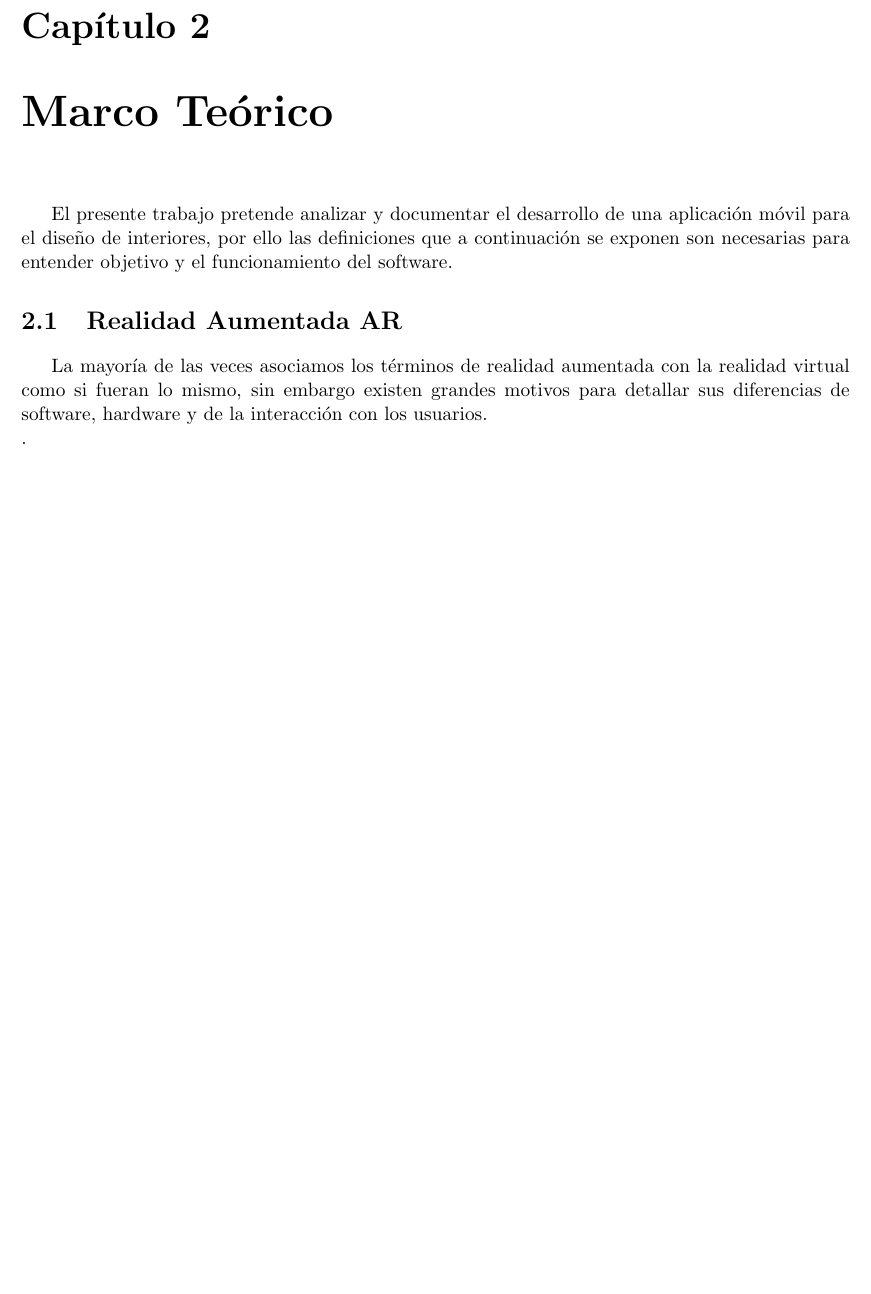
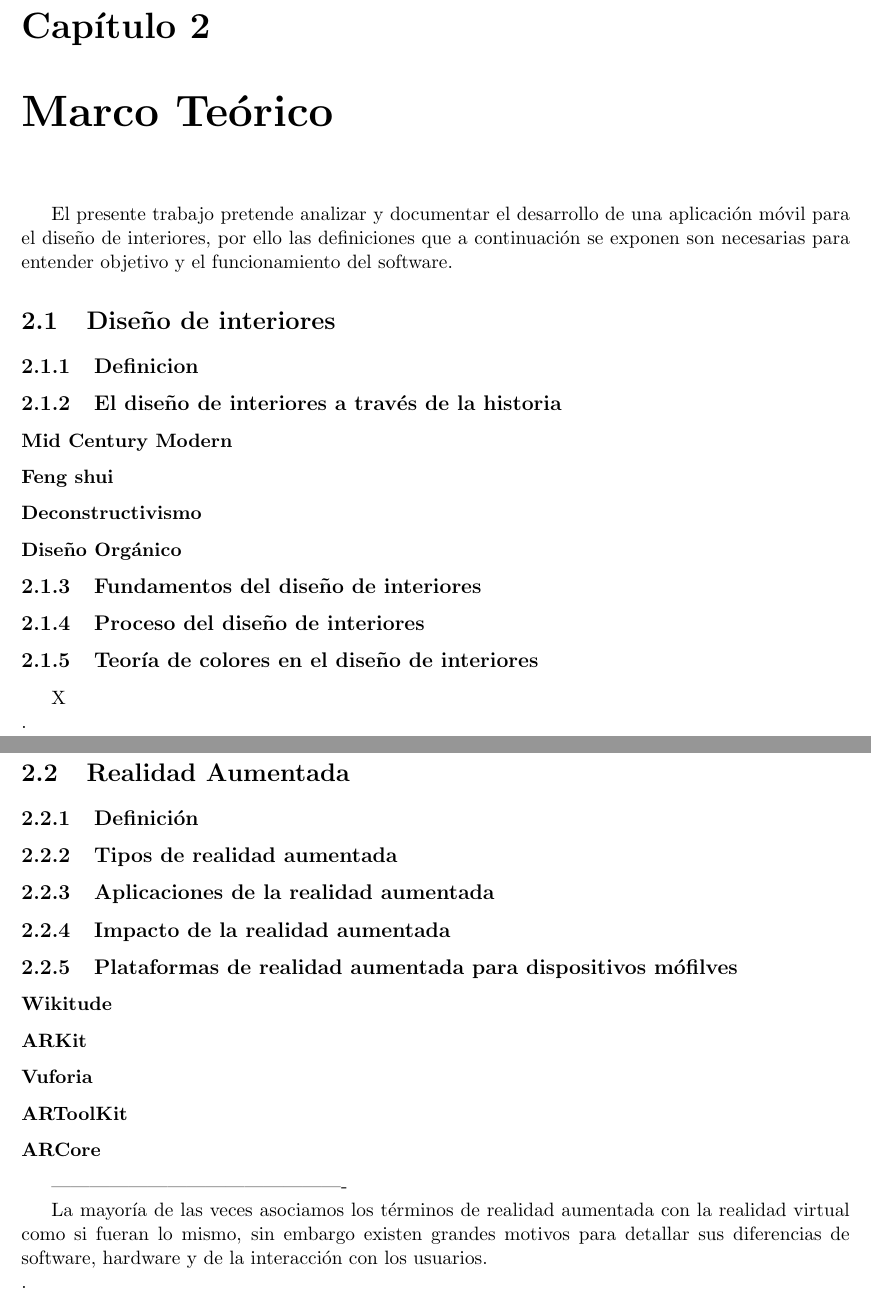
Before and after one commit to Steven0110/TT2018-A002, a LaTeX document (TT2018-A002/TT2018-A002.tex, which reads TT2018-A002/marcoTeorico/secciones/disenoInteriores.tex, TT2018-A002/marcoTeorico/secciones/realidadAumentada.tex): part of page 9 of 11 before the commit and two parts of pages 9 and 10 of 12 after it, the two joined at a grey line, cut so that both start at the same text, the shorter picture padded with empty space. Compiled offline with pdfLaTeX.

Commit message:
Mas secciones agregadas al marco teórico

```diff
--- a/TT2018-A002/marcoTeorico/secciones/disenoInteriores.tex
+++ b/TT2018-A002/marcoTeorico/secciones/disenoInteriores.tex
@@ -1,5 +1,13 @@
 \section{Diseño de interiores}
 \subsection{Definicion}
+
+\subsection{El diseño de interiores a través de la historia}
+
+\subsubsection{Mid Century Modern}
+\subsubsection{Feng shui}
+\subsubsection{Deconstructivismo}
+\subsubsection{Diseño Orgánico}
+
 \subsection{Fundamentos del diseño de interiores}
 
 \subsection{Proceso del diseño de interiores}
--- a/TT2018-A002/marcoTeorico/secciones/realidadAumentada.tex
+++ b/TT2018-A002/marcoTeorico/secciones/realidadAumentada.tex
@@ -1,4 +1,19 @@
-\section{Realidad Aumentada AR}
+\section{Realidad Aumentada}
+
+\subsection{Definición}
+\subsection{Tipos de realidad aumentada}
+\subsection{Aplicaciones de la realidad aumentada}
+\subsection{Impacto de la realidad aumentada}
+\subsection{Plataformas de realidad aumentada para dispositivos mófilves}
+
+\subsubsection{Wikitude}
+\subsubsection{ARKit}
+\subsubsection{Vuforia}
+\subsubsection{ARToolKit}
+\subsubsection{ARCore}
+
+
+----------------------------------------------
 
 La mayoría de las veces asociamos los términos de realidad aumentada con la realidad virtual como si fueran lo mismo, sin embargo existen grandes motivos para detallar sus diferencias de software, hardware y de la interacción con los usuarios. \\.\par
 
```
Also changed, not shown: TT2018-A002/TT2018-A002.tex (+7 -6 lines), TT2018-A002/marcoTeorico/secciones/disenoInteriores.tex (1 more changed lines).
